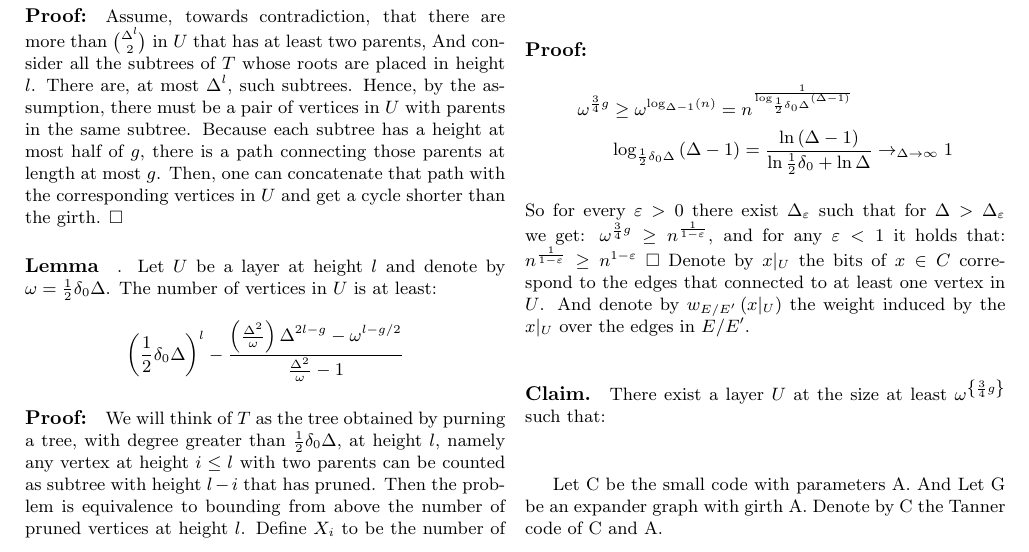
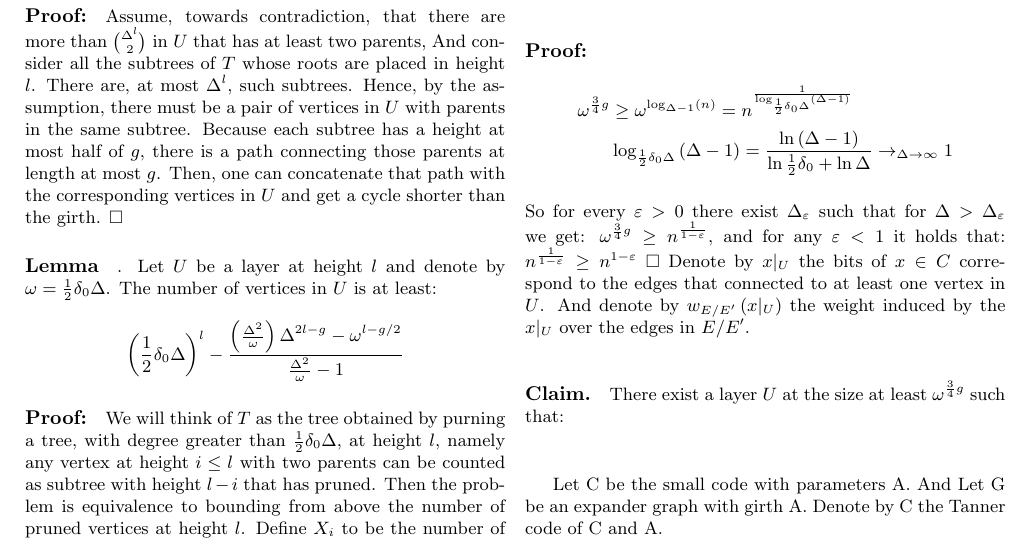
Before and after one commit to dudupo/Academic, a LaTeX document (projects/NLTES_project/ldpc_ltc.tex): part of page 3 of 4, cut so that both start at the same text. The pictures show the PDF file projects/pdfs/ldpc_ltc.pdf that the author committed with the source.

Commit message:
compiling -Tue Oct 25 03:01:23 PM IDT 2022

```diff
--- a/projects/NLTES_project/ldpc_ltc.tex
+++ b/projects/NLTES_project/ldpc_ltc.tex
@@ -186,7 +186,7 @@ So it is enough to require that: $\left( \frac{1}{2}\delta_{0}\Delta  \right)^{\
   \end{split}
 \end{equation*} So for every $\varepsilon >0 $ there exist $\Delta_{\varepsilon}$ such that for $\Delta > \Delta_{\varepsilon}$ we get: $\omega^{\frac{3}{4}g} \ge n^{\frac{1}{1-\varepsilon}}$, and for any $\varepsilon < 1$ it holds that: $ n^{\frac{1}{1-\varepsilon}}\ge n^{1-\varepsilon}$ $\square$
 Denote by $x|_{U}$ the bits of $x\in C$ correspond to the edges that connected to at least one vertex in $U$. And denote by $w_{E/E^{\prime}}\left( x|_{U} \right)$ the weight induced by the $x|_{U}$ over the edges in $E/E^\prime$.
-\paragraph{Claim.} There exist a layer $U$ at the size at least $\omega^\left\{ \frac{3}{4}g \right\}$ such that:
+\paragraph{Claim.} There exist a layer $U$ at the size at least $\omega^{ \frac{3}{4}g }$ such that:
 \begin{equation*}
   \begin{split}
     w_{E/E^{\prime}\left( x|_{U} \right)\ge\Delta|U|\left( \delta_{0}-\frac{2}{3}-\frac{2\lambda}{\Delta} \right)
```
Also changed, not shown: projects/pdfs/ldpc_ltc.pdf.
